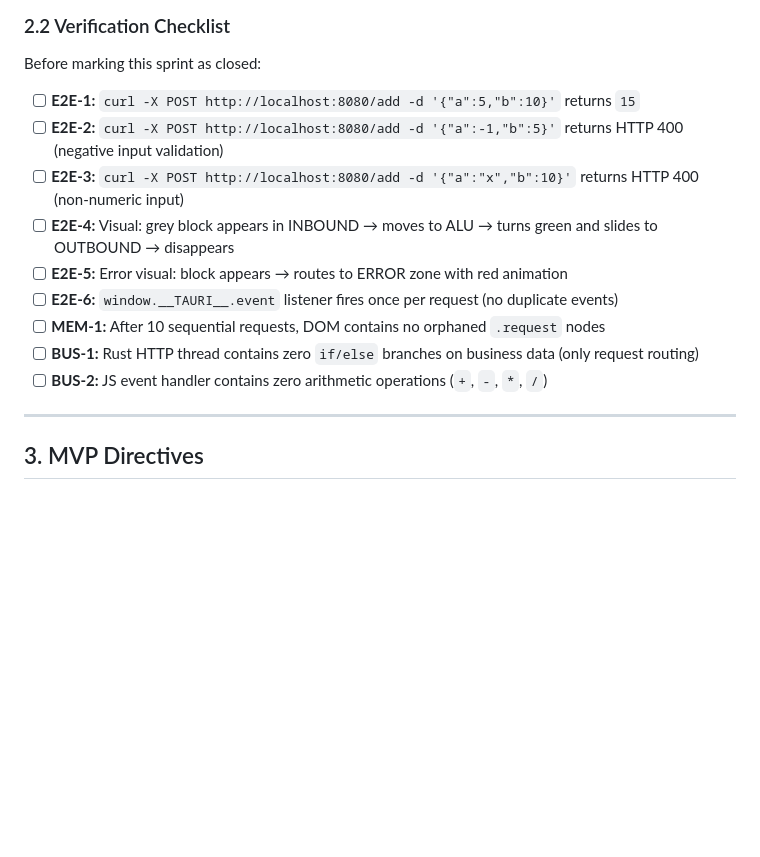
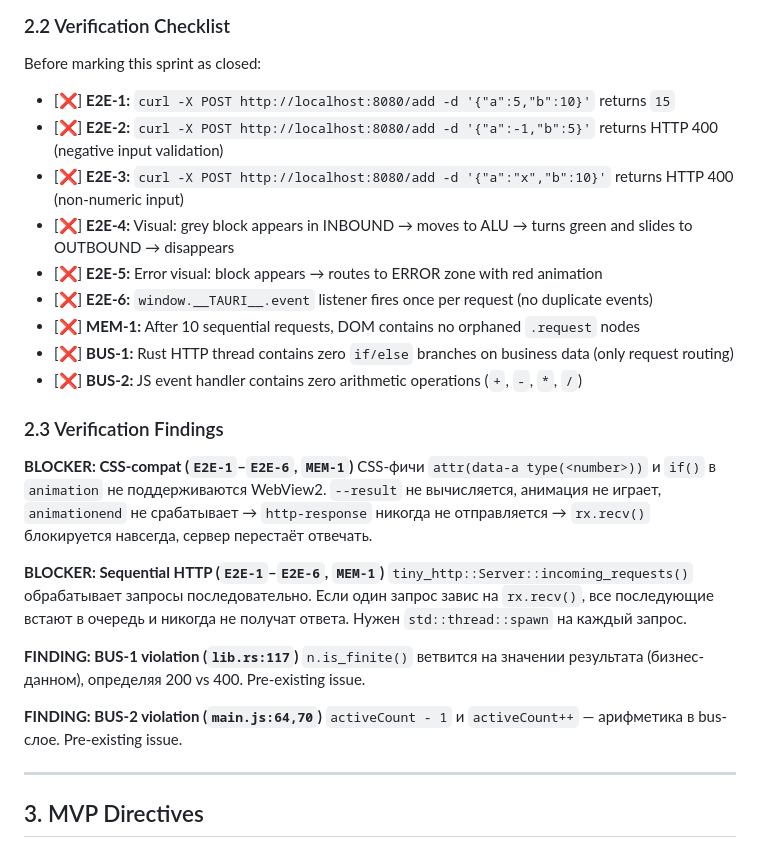
Before and after one commit to Lotargo/css-server, a Markdown page: dev_docs/sprint-doc.md, the part around the change. GitHub-like rendering; blank space fills up the shorter version.

Commit message:
docs: add sprint documentation for PoC v0.1.0 "Glass Calculator"

```diff
--- a/dev_docs/sprint-doc.md
+++ b/dev_docs/sprint-doc.md
@@ -72,15 +72,29 @@ Animate the computation lifecycle.
 
 Before marking this sprint as closed:
 
-- [ ] **E2E-1:** `curl -X POST http://localhost:8080/add -d '{"a":5,"b":10}'` returns `15`
-- [ ] **E2E-2:** `curl -X POST http://localhost:8080/add -d '{"a":-1,"b":5}'` returns HTTP 400 (negative input validation)
-- [ ] **E2E-3:** `curl -X POST http://localhost:8080/add -d '{"a":"x","b":10}'` returns HTTP 400 (non-numeric input)
-- [ ] **E2E-4:** Visual: grey block appears in INBOUND → moves to ALU → turns green and slides to OUTBOUND → disappears
-- [ ] **E2E-5:** Error visual: block appears → routes to ERROR zone with red animation
-- [ ] **E2E-6:** `window.__TAURI__.event` listener fires once per request (no duplicate events)
-- [ ] **MEM-1:** After 10 sequential requests, DOM contains no orphaned `.request` nodes
-- [ ] **BUS-1:** Rust HTTP thread contains zero `if/else` branches on business data (only request routing)
-- [ ] **BUS-2:** JS event handler contains zero arithmetic operations (`+`, `-`, `*`, `/`)
+- [❌] **E2E-1:** `curl -X POST http://localhost:8080/add -d '{"a":5,"b":10}'` returns `15`
+- [❌] **E2E-2:** `curl -X POST http://localhost:8080/add -d '{"a":-1,"b":5}'` returns HTTP 400 (negative input validation)
+- [❌] **E2E-3:** `curl -X POST http://localhost:8080/add -d '{"a":"x","b":10}'` returns HTTP 400 (non-numeric input)
+- [❌] **E2E-4:** Visual: grey block appears in INBOUND → moves to ALU → turns green and slides to OUTBOUND → disappears
+- [❌] **E2E-5:** Error visual: block appears → routes to ERROR zone with red animation
+- [❌] **E2E-6:** `window.__TAURI__.event` listener fires once per request (no duplicate events)
+- [❌] **MEM-1:** After 10 sequential requests, DOM contains no orphaned `.request` nodes
+- [❌] **BUS-1:** Rust HTTP thread contains zero `if/else` branches on business data (only request routing)
+- [❌] **BUS-2:** JS event handler contains zero arithmetic operations (`+`, `-`, `*`, `/`)
+
+### 2.3 Verification Findings
+
+**BLOCKER: CSS-compat (`E2E-1`–`E2E-6`, `MEM-1`)**
+CSS-фичи `attr(data-a type(<number>))` и `if()` в `animation` не поддерживаются WebView2. `--result` не вычисляется, анимация не играет, `animationend` не срабатывает → `http-response` никогда не отправляется → `rx.recv()` блокируется навсегда, сервер перестаёт отвечать.
+
+**BLOCKER: Sequential HTTP (`E2E-1`–`E2E-6`, `MEM-1`)**
+`tiny_http::Server::incoming_requests()` обрабатывает запросы последовательно. Если один запрос завис на `rx.recv()`, все последующие встают в очередь и никогда не получат ответа. Нужен `std::thread::spawn` на каждый запрос.
+
+**FINDING: BUS-1 violation (`lib.rs:117`)**
+`n.is_finite()` ветвится на значении результата (бизнес-данном), определяя 200 vs 400. Pre-existing issue.
+
+**FINDING: BUS-2 violation (`main.js:64,70`)**
+`activeCount - 1` и `activeCount++` — арифметика в bus-слое. Pre-existing issue.
 
 ---
 
```
